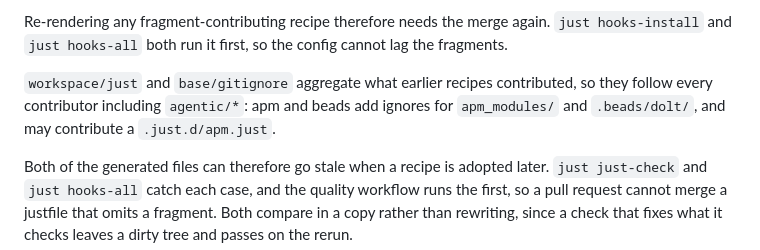
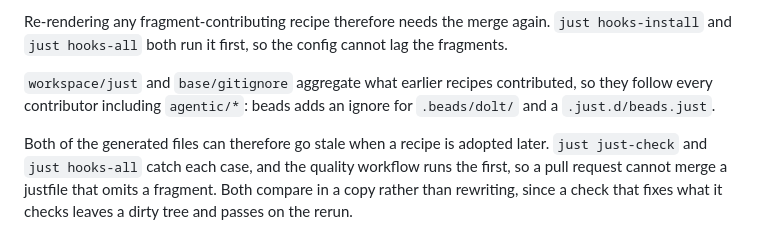
Before and after one commit to srobroek/agentic-scaffold, a Markdown page: docs/recipes.md, the part around the change. GitHub-like rendering.

```diff
--- a/docs/recipes.md
+++ b/docs/recipes.md
@@ -968,9 +968,8 @@ Re-rendering any fragment-contributing recipe therefore needs the merge again.
 lag the fragments.
 
 `workspace/just` and `base/gitignore` aggregate what earlier recipes contributed,
-so they follow every contributor including `agentic/*`: apm and beads add
-ignores for `apm_modules/` and `.beads/dolt/`, and may contribute a
-`.just.d/apm.just`.
+so they follow every contributor including `agentic/*`: beads adds an ignore for
+`.beads/dolt/` and a `.just.d/beads.just`.
 
 Both of the generated files can therefore go stale when a recipe is adopted later.
 `just just-check` and `just hooks-all` catch each case, and the quality workflow runs
```
Also changed, not shown: docs/steering.md (+1 -3 lines).
